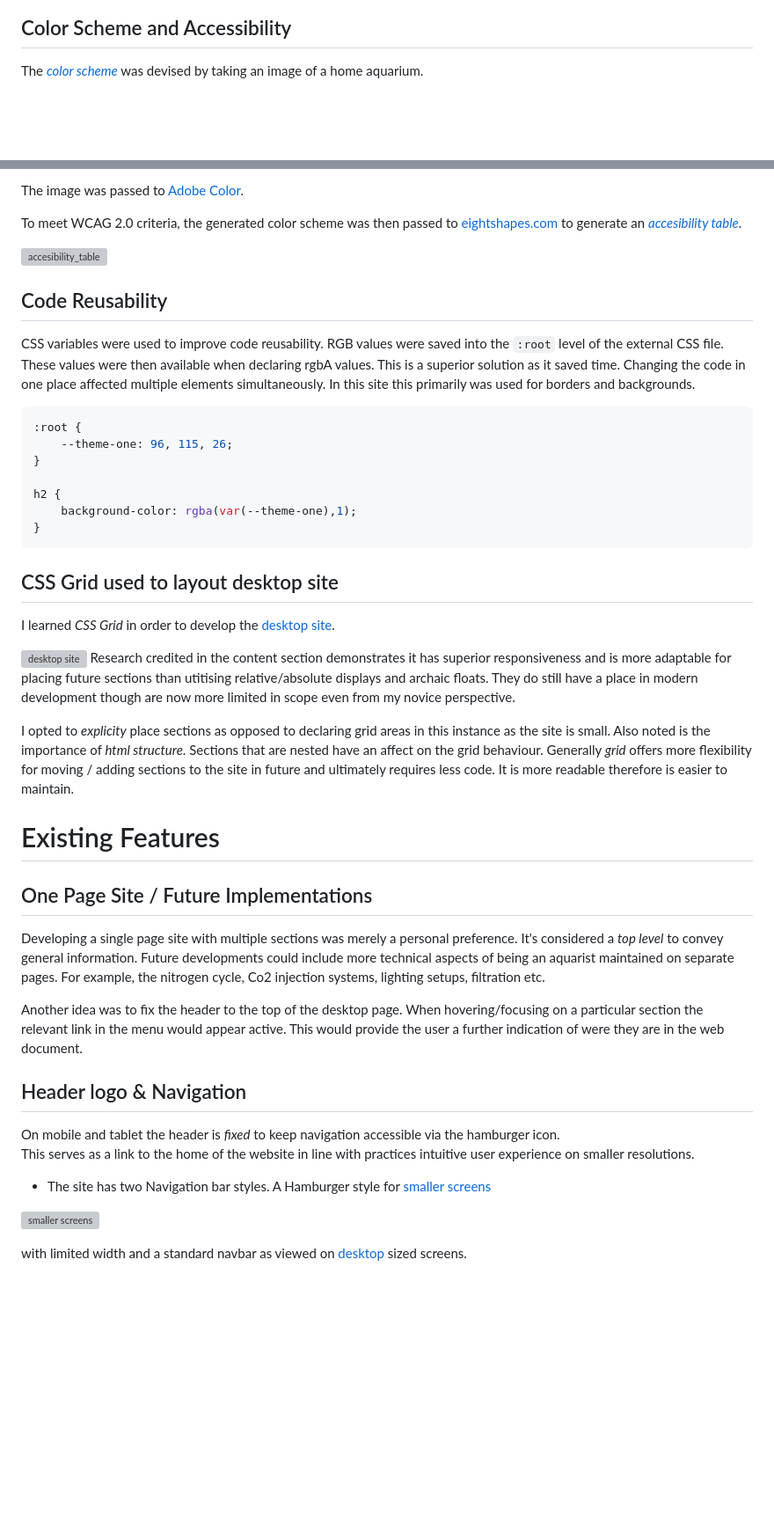
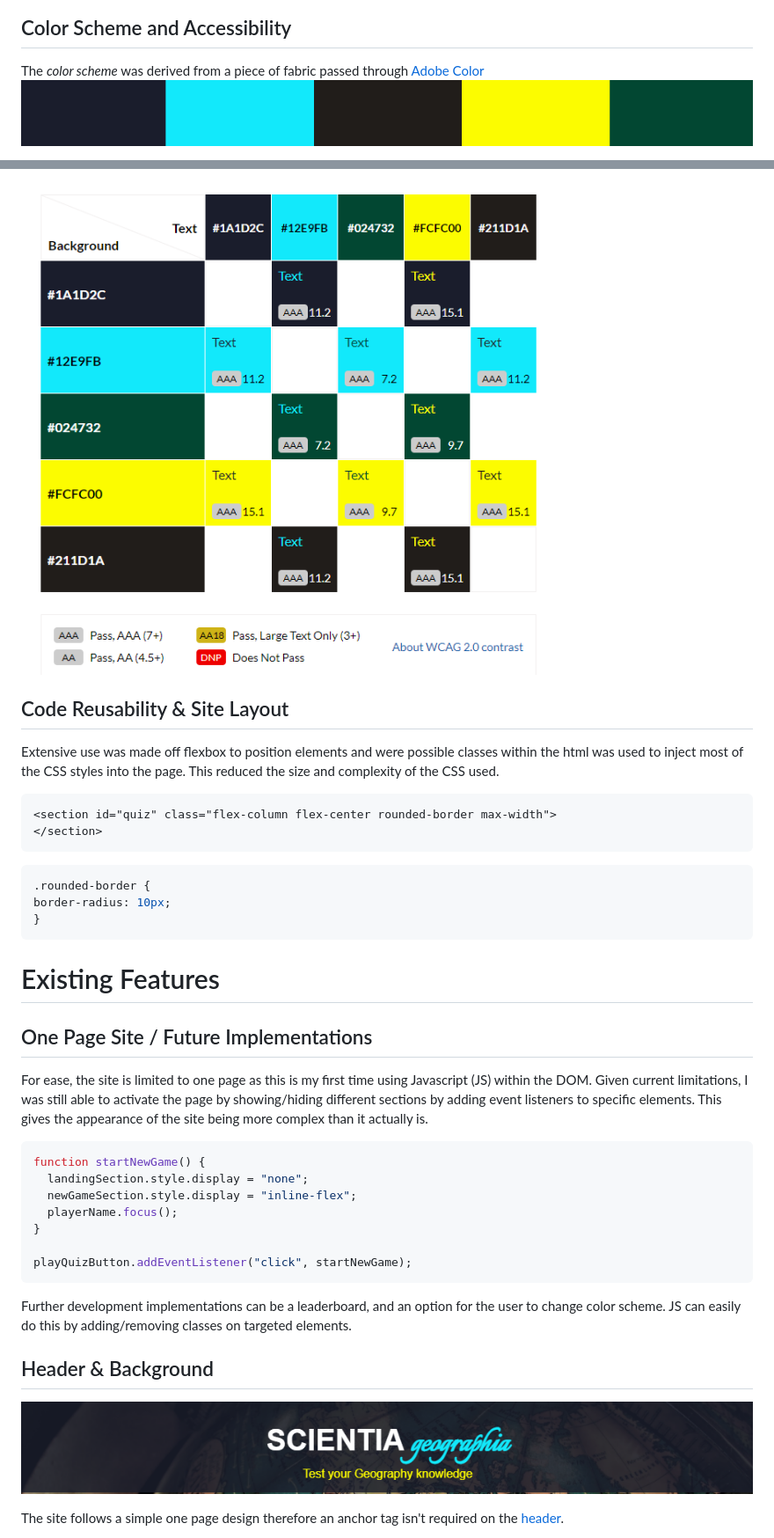
Before and after one commit to StevenWeir038/Scientia-Geographia-Quiz, a Markdown page: README.md, 2 parts joined by grey strips. Shown: that part at 88% size. GitHub-like rendering; pictures changed too: docs/readme/color-contrast-grid.png (added); blank space fills up the shorter version; grey boxes are pictures that could not be loaded.

Commit message:
Update readme and import required image files to project

````diff
--- a/README.md
+++ b/README.md
@@ -34,5 +40,6 @@ Basic [wireframes](docs/wireframes) were created using [Balsamiq Cloud](https://
 
 ## Color Scheme and Accessibility
 
-The [*color scheme*](docs/readme/color_scheme.png "Color Scheme") was devised by taking an image of a home aquarium.
+The *color scheme* was derived from a piece of fabric passed through [Adobe Color](https://color.adobe.com/create/image-gradient)
+![color_scheme](docs/readme/adobe-color-image.png "Color Scheme")
 
@@ -40,47 +47,42 @@ The [*color scheme*](docs/readme/color_scheme.png "Color Scheme") was devised by
 
-The image was passed to [Adobe Color](https://color.adobe.com/create/image-gradient).
+![color_scheme](docs/readme/color-contrast-grid.png "Accessibility Table")
 
-To meet WCAG 2.0 criteria, the generated color scheme was then passed to [eightshapes.com](http://www.eightshapes.com) to generate an [*accesibility table*](docs/readme/color_accessibility.png "Color Accessibilty").
 
-![accesibility_table](docs/readme/color_accessibility.png "Color Accessibilty")
+## Code Reusability & Site Layout
+Extensive use was made off flexbox to position elements and were possible classes within the html was used to inject most of the CSS styles into the page.
+This reduced the size and complexity of the CSS used.
 
-## Code Reusability
-CSS variables were used to improve code reusability.  RGB values were saved into the `:root` level of the external CSS file.  These values were then available when declaring rgbA values.  This is a superior solution as it saved time. Changing the code in one place affected multiple elements simultaneously.  In this site this primarily was used for borders and backgrounds.
+```html
+<section id="quiz" class="flex-column flex-center rounded-border max-width">
+</section>
+```
 
 ```css
-:root {
-    --theme-one: 96, 115, 26;
-}
-
-h2 {
-    background-color: rgba(var(--theme-one),1);
+.rounded-border {
+border-radius: 10px;
 }
 ```
-
-## CSS Grid used to layout desktop site
-I learned *CSS Grid* in order to develop the [desktop site](docs/readme/desktop_grid_view.png "Image of Grid view enabled using Google Chrome developer Tools section").
-
-![desktop site](docs/readme/desktop_grid_view.png "Image of Grid view enabled using Google Chrome developer Tools section")
-Research credited in the content section demonstrates it has  superior responsiveness and is more adaptable for placing future sections than utitising relative/absolute displays and archaic floats.  They do still have a place in modern development though are now more limited in scope even from my novice perspective.
-
-I opted to *explicity* place sections as opposed to declaring grid areas in this instance as the site is small.
-Also noted is the importance of *html structure*. Sections that are nested have an affect on the grid behaviour.
-Generally *grid* offers more flexibility for moving / adding sections to the site in future and ultimately requires less code. It is more readable therefore is easier to maintain.
 
 # Existing Features
 
 ## One Page Site / Future Implementations
-Developing a single page site with multiple sections was merely a personal preference. It's considered a *top level* to convey general information.  Future developments could include more technical aspects of being an aquarist maintained on separate pages.  For example, the nitrogen cycle, Co2 injection systems, lighting setups, filtration etc.
+For ease, the site is limited to one page as this is my first time using Javascript (JS) within the DOM.  Given current limitations, I was still able to activate the page by showing/hiding different sections by adding event listeners to specific elements.
+This gives the appearance of the site being more complex than it actually is.
 
-Another idea was to fix the header to the top of the desktop page. When hovering/focusing on a particular section the relevant link in the menu would appear active. This would provide the user a further indication of were they are in the web document.
+```js
+function startNewGame() {
+  landingSection.style.display = "none";
+  newGameSection.style.display = "inline-flex";
+  playerName.focus();
+}
 
-## Header logo & Navigation
-On mobile and tablet the header is *fixed* to keep navigation accessible via the hamburger icon.
-This serves as a link to the home of the website in line with practices intuitive user experience on smaller resolutions.
+playQuizButton.addEventListener("click", startNewGame);
+```
 
-- The site has two Navigation bar styles.  A Hamburger style for [smaller screens](docs/readme/mobile_tablet_nav.png "Preview of header/nav with logo at lower resolutions")
+Further development implementations can be a leaderboard, and an option for the user to change color scheme. JS can easily do this by adding/removing classes on targeted elements.
 
-![smaller screens](docs/readme/mobile_tablet_nav.png "Preview of header/nav with logo at lower resolutions")
+## Header & Background
+![desktop](docs/readme/header.png "Header")
 
- with limited width and a standard navbar as viewed on [desktop](docs/readme/desktop_nav.png "Preview of header/nav for higher resolution screens") sized screens.
+The site follows a simple one page design therefore an anchor tag isn't required on the [header](docs/readme/header.png "Header section").
 
````
Also changed, not shown: other parts of README.md (+134 -133 lines), docs/readme/background.png (added), docs/readme/html-validator-results.png (added), docs/wireframes/mobile-landing-section.png (renamed from docs/wireframes/mobile-landing-page.png), 2 other files.
